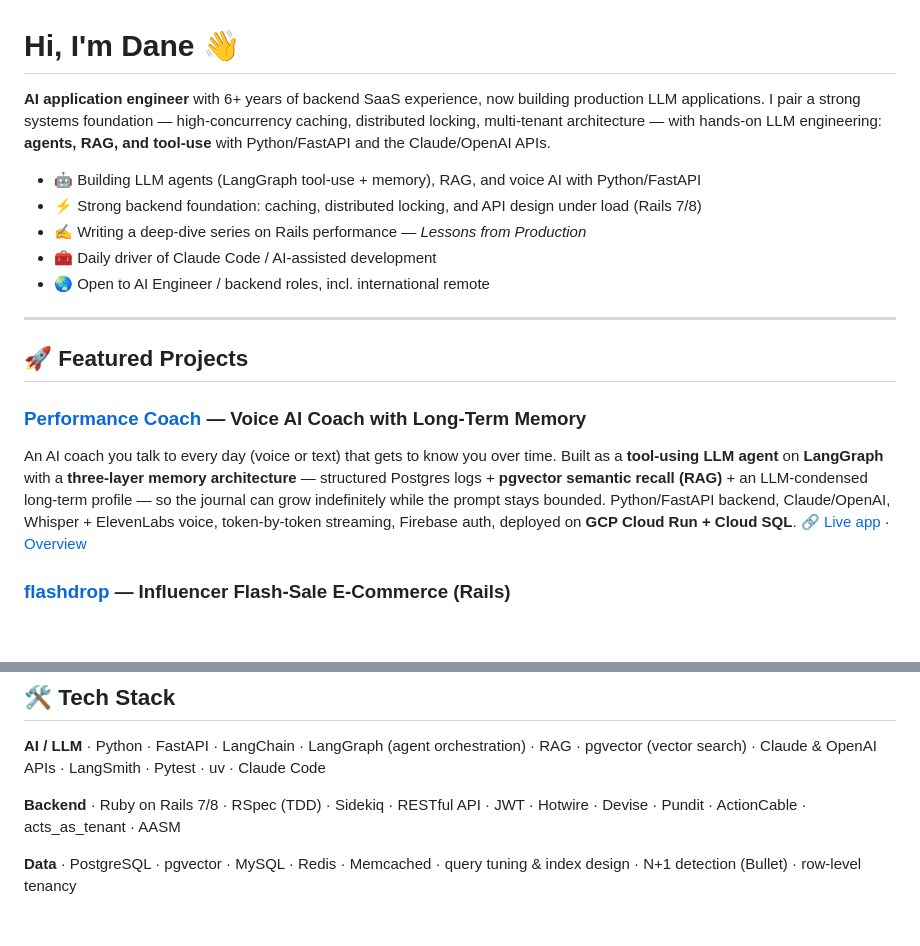
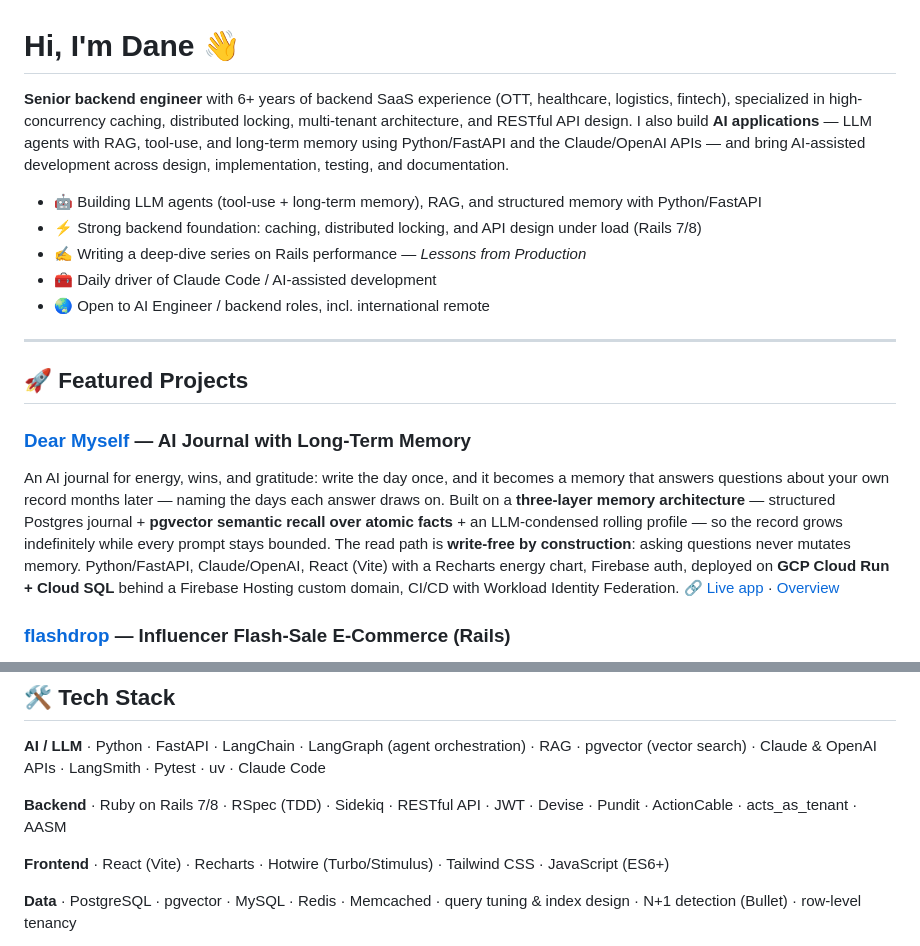
Before and after one commit to srichsun/srichsun, a Markdown page: README.md, 2 parts joined by grey strips. GitHub-like rendering; blank space fills up the shorter version.

Commit message:
Update profile: backend-first + Dear Myself, drop stale voice-AI copy

```diff
--- a/README.md
+++ b/README.md
@@ -1,8 +1,8 @@
 # Hi, I'm Dane 👋
 
-**AI application engineer** with 6+ years of backend SaaS experience, now building production LLM applications. I pair a strong systems foundation — high-concurrency caching, distributed locking, multi-tenant architecture — with hands-on LLM engineering: **agents, RAG, and tool-use** with Python/FastAPI and the Claude/OpenAI APIs.
+**Senior backend engineer** with 6+ years of backend SaaS experience (OTT, healthcare, logistics, fintech), specialized in high-concurrency caching, distributed locking, multi-tenant architecture, and RESTful API design. I also build **AI applications** — LLM agents with RAG, tool-use, and long-term memory using Python/FastAPI and the Claude/OpenAI APIs — and bring AI-assisted development across design, implementation, testing, and documentation.
 
-- 🤖 Building LLM agents (LangGraph tool-use + memory), RAG, and voice AI with Python/FastAPI
+- 🤖 Building LLM agents (tool-use + long-term memory), RAG, and structured memory with Python/FastAPI
 - ⚡ Strong backend foundation: caching, distributed locking, and API design under load (Rails 7/8)
 - ✍️ Writing a deep-dive series on Rails performance — *Lessons from Production*
 - 🧰 Daily driver of Claude Code / AI-assisted development
@@ -12,9 +12,9 @@
 
 ## 🚀 Featured Projects
 
-### [Performance Coach](https://github.com/srichsun/performance-coach) — Voice AI Coach with Long-Term Memory
-An AI coach you talk to every day (voice or text) that gets to know you over time. Built as a **tool-using LLM agent** on **LangGraph** with a **three-layer memory architecture** — structured Postgres logs + **pgvector semantic recall (RAG)** + an LLM-condensed long-term profile — so the journal can grow indefinitely while the prompt stays bounded. Python/FastAPI backend, Claude/OpenAI, Whisper + ElevenLabs voice, token-by-token streaming, Firebase auth, deployed on **GCP Cloud Run + Cloud SQL**.
-🔗 [Live app](https://daily-coach-iwkg6nbera-de.a.run.app/) · [Overview](https://srichsun.github.io/performance-coach/)
+### [Dear Myself](https://github.com/srichsun/dearme) — AI Journal with Long-Term Memory
+An AI journal for energy, wins, and gratitude: write the day once, and it becomes a memory that answers questions about your own record months later — naming the days each answer draws on. Built on a **three-layer memory architecture** — structured Postgres journal + **pgvector semantic recall over atomic facts** + an LLM-condensed rolling profile — so the record grows indefinitely while every prompt stays bounded. The read path is **write-free by construction**: asking questions never mutates memory. Python/FastAPI, Claude/OpenAI, React (Vite) with a Recharts energy chart, Firebase auth, deployed on **GCP Cloud Run + Cloud SQL** behind a Firebase Hosting custom domain, CI/CD with Workload Identity Federation.
+🔗 [Live app](https://heydearmyself.com) · [Overview](https://srichsun.github.io/dearme/)
 
 ### [flashdrop](https://github.com/srichsun/flashdrop) — Influencer Flash-Sale E-Commerce (Rails)
 Creators run limited-time, limited-quantity drops; buyers get a countdown, live stock, and one-tap checkout. Underneath: **row-level multi-tenancy** (`acts_as_tenant`) with two independent tenant-resolution paths, **pessimistic-lock oversell protection** proven by multi-threaded race tests, an **AASM order state machine** with full rollback on payment failure, and **signature-verified Stripe & ECPay webhooks**. Full-text search via `pg_search` trigram, CI (RuboCop / RSpec / Brakeman / gitleaks), and observability with Scout APM + Sentry + Lograge.
@@ -59,7 +59,9 @@ A repeatable health audit for legacy Rails codebases. It orchestrates the canoni
 
 **AI / LLM** · Python · FastAPI · LangChain · LangGraph (agent orchestration) · RAG · pgvector (vector search) · Claude & OpenAI APIs · LangSmith · Pytest · uv · Claude Code
 
-**Backend** · Ruby on Rails 7/8 · RSpec (TDD) · Sidekiq · RESTful API · JWT · Hotwire · Devise · Pundit · ActionCable · acts_as_tenant · AASM
+**Backend** · Ruby on Rails 7/8 · RSpec (TDD) · Sidekiq · RESTful API · JWT · Devise · Pundit · ActionCable · acts_as_tenant · AASM
+
+**Frontend** · React (Vite) · Recharts · Hotwire (Turbo/Stimulus) · Tailwind CSS · JavaScript (ES6+)
 
 **Data** · PostgreSQL · pgvector · MySQL · Redis · Memcached · query tuning & index design · N+1 detection (Bullet) · row-level tenancy
 
```
